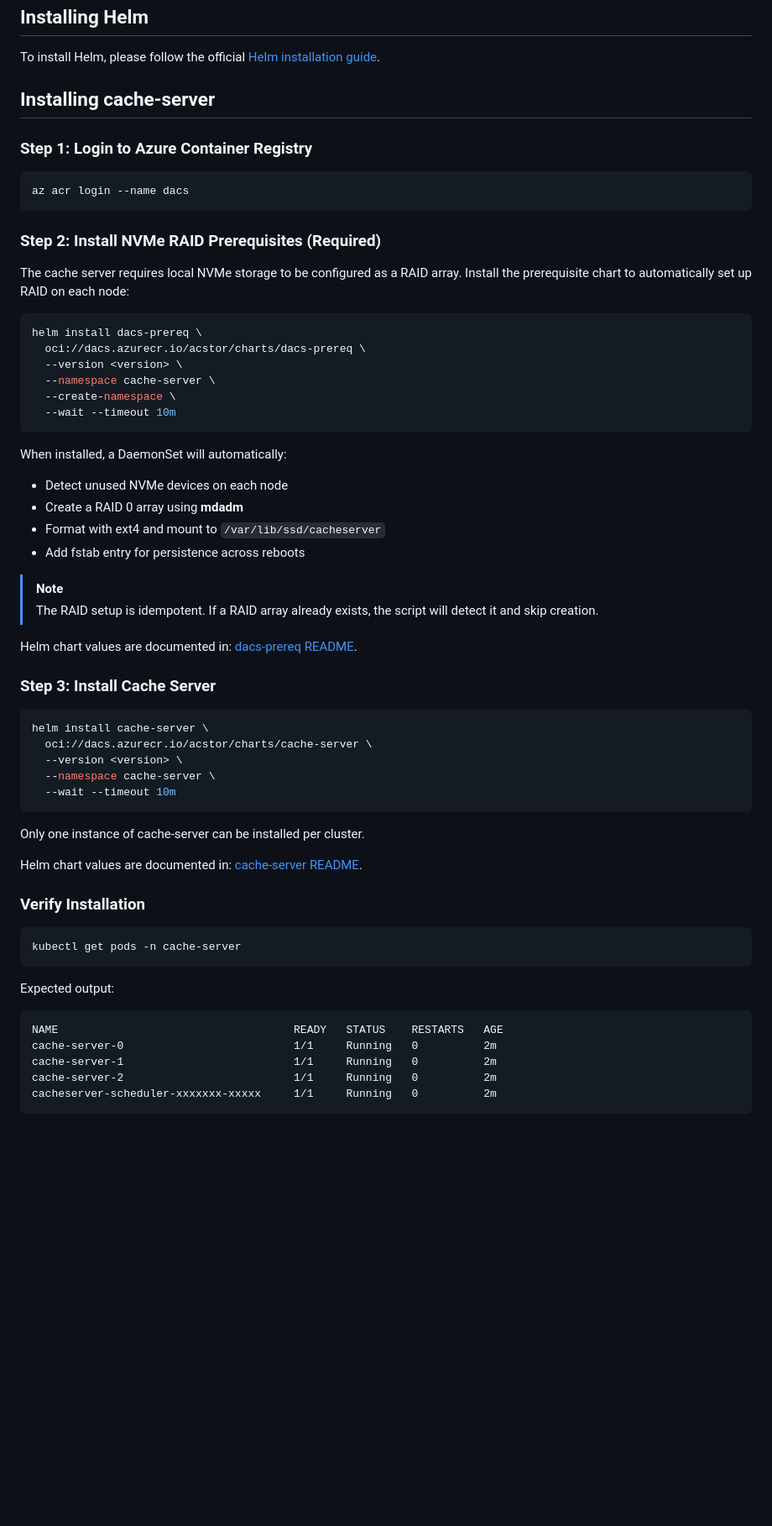
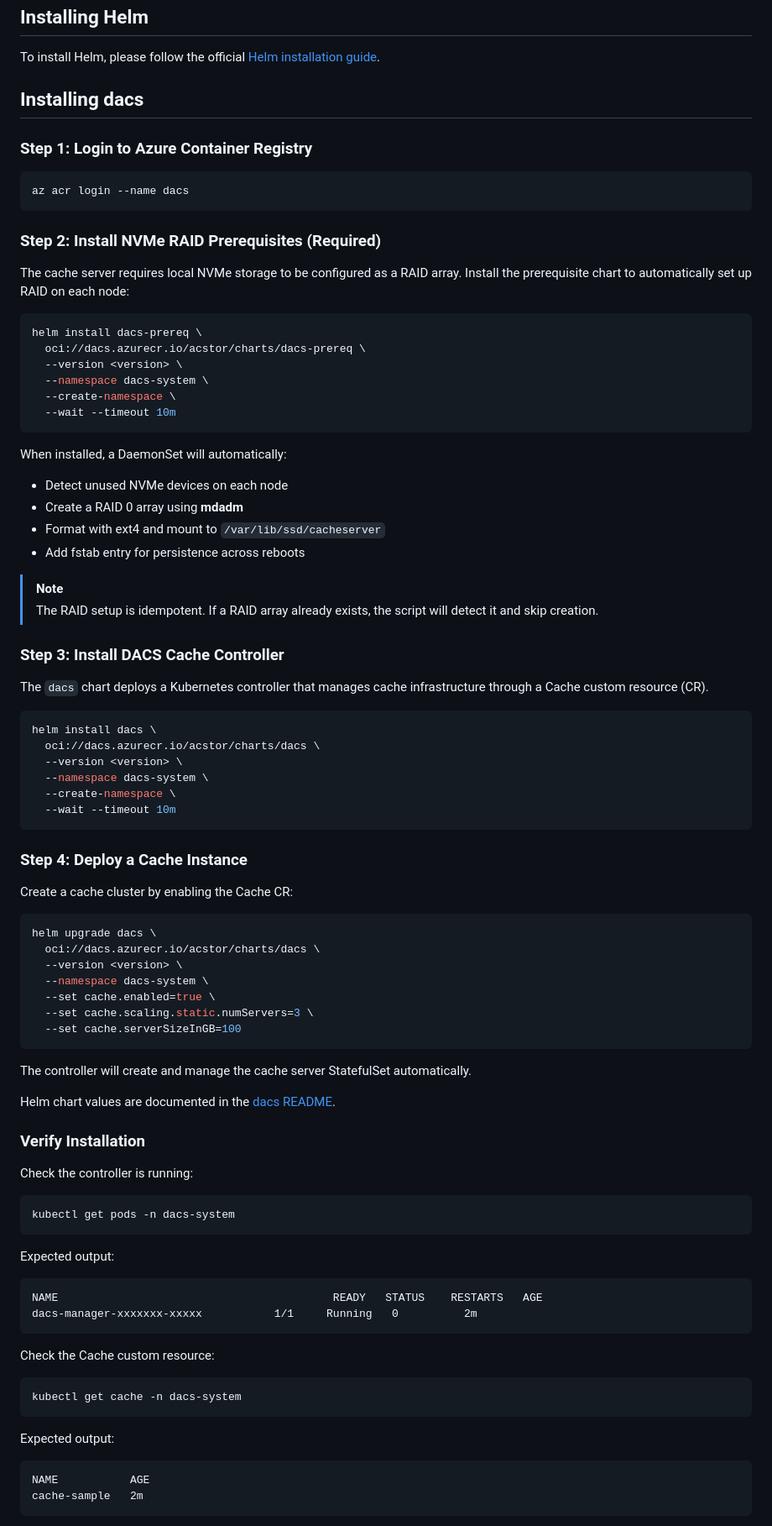
Before and after one commit to Azure/dacs, a Markdown page: user-guide.md, the part around one of its changes. Shown at 84% size. GitHub-like rendering; blank space fills up the shorter version.

````diff
--- a/user-guide.md
+++ b/user-guide.md
@@ -78,7 +70,7 @@ az aks update \
 
 To install Helm, please follow the official [Helm installation guide](https://helm.sh/docs/intro/install/).
 
-## Installing cache-server
+## Installing dacs
 
 ### Step 1: Login to Azure Container Registry
 
@@ -95,7 +87,7 @@ Install the prerequisite chart to automatically set up RAID on each node:
 helm install dacs-prereq \
   oci://dacs.azurecr.io/acstor/charts/dacs-prereq \
   --version <version> \
-  --namespace cache-server \
+  --namespace dacs-system \
   --create-namespace \
   --wait --timeout 10m
 ```
@@ -111,33 +103,64 @@ When installed, a DaemonSet will automatically:
 > The RAID setup is idempotent. If a RAID array already exists, the script
 > will detect it and skip creation.
 
-Helm chart values are documented in: [dacs-prereq README](../helm/dacs-prereq/README.md).
+### Step 3: Install DACS Cache Controller
 
-### Step 3: Install Cache Server
+The `dacs` chart deploys a Kubernetes controller that manages cache
+infrastructure through a Cache custom resource (CR).
 
 ```sh
-helm install cache-server \
-  oci://dacs.azurecr.io/acstor/charts/cache-server \
+helm install dacs \
+  oci://dacs.azurecr.io/acstor/charts/dacs \
   --version <version> \
-  --namespace cache-server \
+  --namespace dacs-system \
+  --create-namespace \
   --wait --timeout 10m
 ```
 
-Only one instance of cache-server can be installed per cluster.
+### Step 4: Deploy a Cache Instance
 
-Helm chart values are documented in: [cache-server README](../helm/cache-server/README.md).
+Create a cache cluster by enabling the Cache CR:
+
+```sh
+helm upgrade dacs \
+  oci://dacs.azurecr.io/acstor/charts/dacs \
+  --version <version> \
+  --namespace dacs-system \
+  --set cache.enabled=true \
+  --set cache.scaling.static.numServers=3 \
+  --set cache.serverSizeInGB=100
+```
+
+The controller will create and manage the cache server StatefulSet automatically.
+
+Helm chart values are documented in the
+[dacs README](src/subsystems/cache-controller/charts/dacs/README.md).
 
 ### Verify Installation
 
+Check the controller is running:
+
 ```sh
-kubectl get pods -n cache-server
+kubectl get pods -n dacs-system
 ```
 
 Expected output:
 
 ```
-NAME                                    READY   STATUS    RESTARTS   AGE
-cache-server-0                          1/1     Running   0          2m
-cache-server-1                          1/1     Running   0          2m
-cache-server-2                          1/1     Running   0          2m
-cacheserver-scheduler-xxxxxxx-xxxxx     1/1     Running   0          2m
+NAME                                          READY   STATUS    RESTARTS   AGE
+dacs-manager-xxxxxxx-xxxxx           1/1     Running   0          2m
+```
+
+Check the Cache custom resource:
+
+```sh
+kubectl get cache -n dacs-system
+```
+
+Expected output:
+
+```
+NAME           AGE
+cache-sample   2m
+```
+
````
Also changed, not shown: other parts of user-guide.md (+106 -47 lines).
